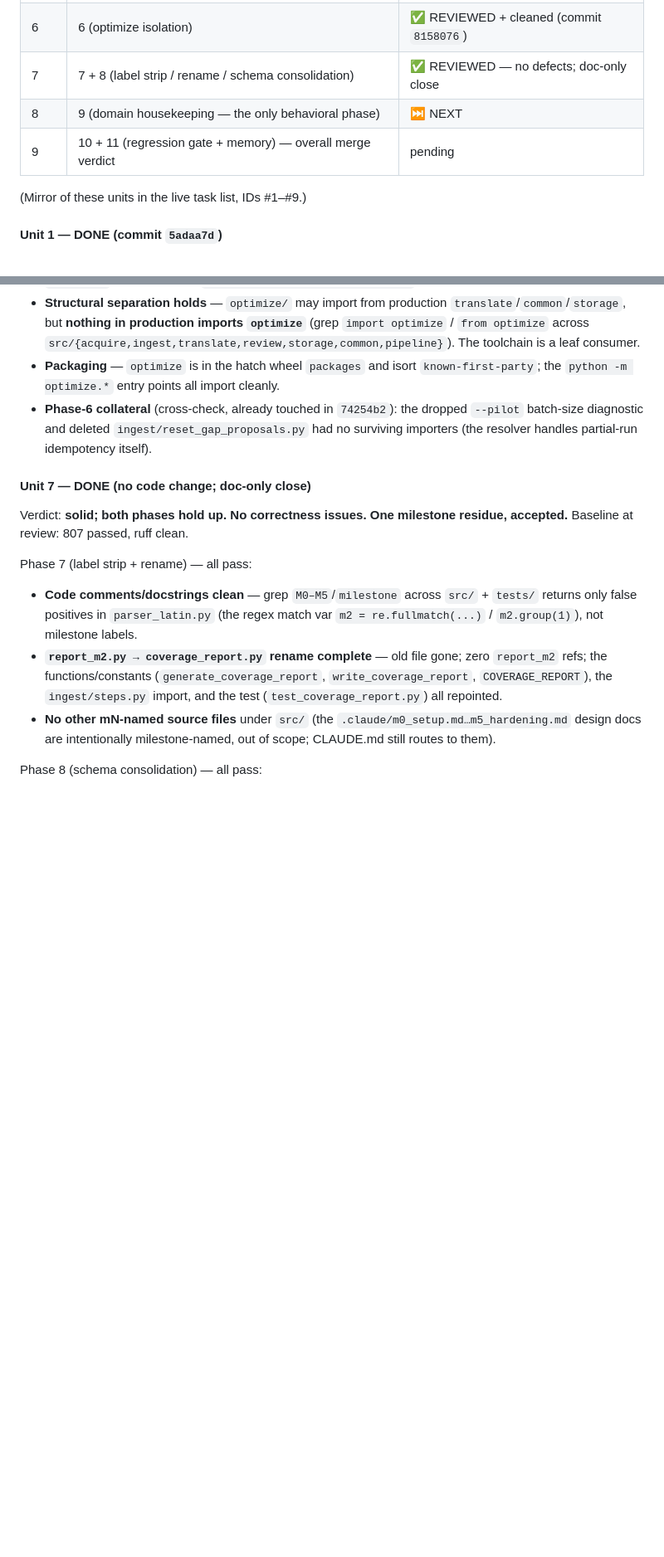
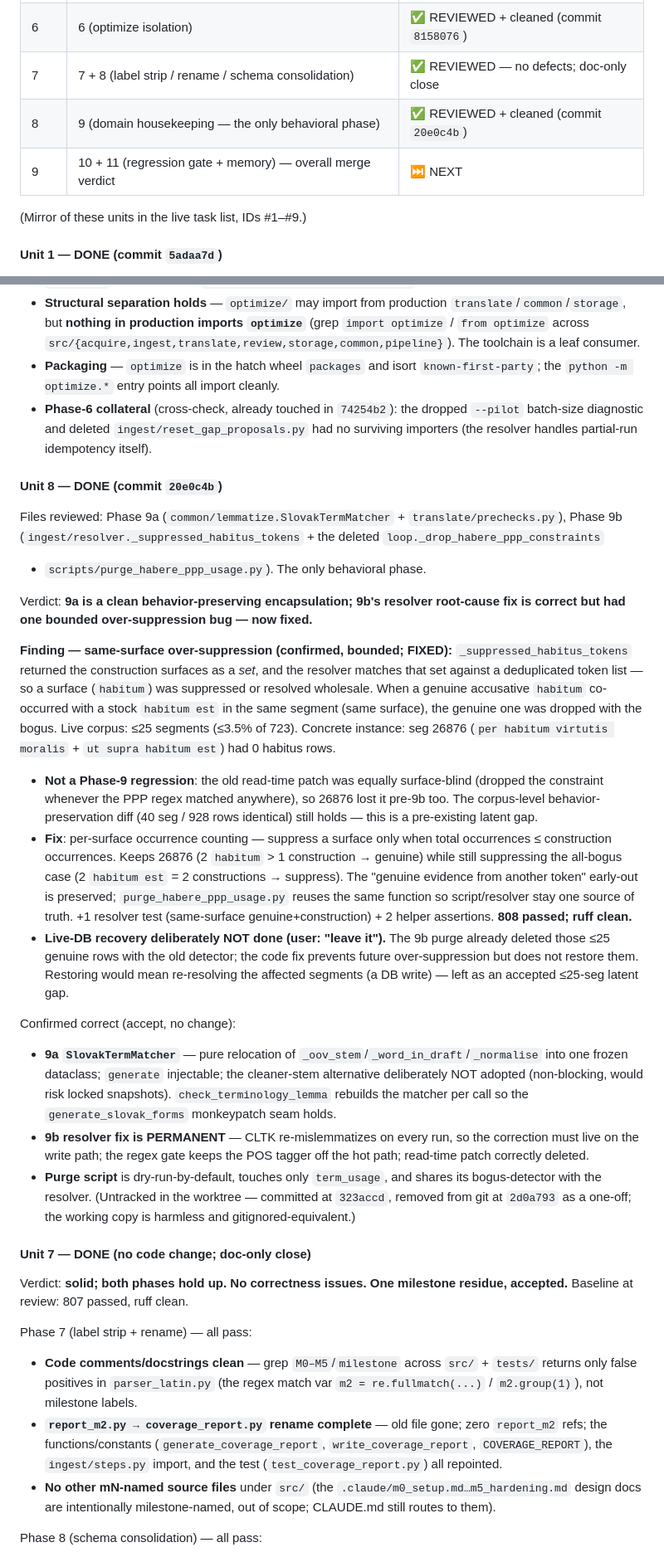
Before and after one commit to dedocibula/aquinas-pipeline, a Markdown page: .claude/refactor_plan.md, 2 parts joined by grey strips. Shown at 83% size. Rendered like a GitHub page; blank space fills up the shorter version.

Commit message:
docs(refactor): record Unit 8 review done (Phase 9 behavioral)
Per-surface habitus suppression fix (20e0c4b); 9a/9b otherwise solid.
Live-DB recovery of ≤25 over-purged rows left as accepted gap (user). Queue Unit 9.

Co-Authored-By: Claude Opus 4.8 <noreply@anthropic.com>

```diff
--- a/.claude/refactor_plan.md
+++ b/.claude/refactor_plan.md
@@ -809,8 +809,8 @@ working tree clean). Before merging `aquinas-refactor` → `main` we walk the br
 | 5 | 5 (pipeline steps/runner/reporting/interactive) | ✅ REVIEWED + cleaned (commit `de8a7f7`) |
 | 6 | 6 (optimize isolation) | ✅ REVIEWED + cleaned (commit `8158076`) |
 | 7 | 7 + 8 (label strip / rename / schema consolidation) | ✅ REVIEWED — no defects; doc-only close |
-| 8 | 9 (domain housekeeping — the only behavioral phase) | ⏭️ NEXT |
-| 9 | 10 + 11 (regression gate + memory) — overall merge verdict | pending |
+| 8 | 9 (domain housekeeping — the only behavioral phase) | ✅ REVIEWED + cleaned (commit `20e0c4b`) |
+| 9 | 10 + 11 (regression gate + memory) — overall merge verdict | ⏭️ NEXT |
 
 (Mirror of these units in the live task list, IDs #1–#9.)
 
@@ -1008,6 +1008,44 @@ Confirm:
   diagnostic and deleted `ingest/reset_gap_proposals.py` had no surviving importers (the resolver handles
   partial-run idempotency itself).
 
+#### Unit 8 — DONE (commit `20e0c4b`)
+Files reviewed: Phase 9a (`common/lemmatize.SlovakTermMatcher` + `translate/prechecks.py`),
+Phase 9b (`ingest/resolver._suppressed_habitus_tokens` + the deleted `loop._drop_habere_ppp_constraints`
++ `scripts/purge_habere_ppp_usage.py`). The only behavioral phase.
+
+Verdict: **9a is a clean behavior-preserving encapsulation; 9b's resolver root-cause fix is correct but
+had one bounded over-suppression bug — now fixed.**
+
+**Finding — same-surface over-suppression (confirmed, bounded; FIXED):** `_suppressed_habitus_tokens`
+returned the construction surfaces as a *set*, and the resolver matches that set against a deduplicated
+token list — so a surface (`habitum`) was suppressed or resolved wholesale. When a genuine accusative
+`habitum` co-occurred with a stock `habitum est` in the same segment (same surface), the genuine one was
+dropped with the bogus. Live corpus: ≤25 segments (≤3.5% of 723). Concrete instance: seg 26876
+(`per habitum virtutis moralis` + `ut supra habitum est`) had 0 habitus rows.
+- **Not a Phase-9 regression**: the old read-time patch was equally surface-blind (dropped the constraint
+  whenever the PPP regex matched anywhere), so 26876 lost it pre-9b too. The corpus-level
+  behavior-preservation diff (40 seg / 928 rows identical) still holds — this is a pre-existing latent gap.
+- **Fix**: per-surface occurrence counting — suppress a surface only when total occurrences ≤ construction
+  occurrences. Keeps 26876 (2 `habitum` > 1 construction → genuine) while still suppressing the all-bogus
+  case (2 `habitum est` = 2 constructions → suppress). The "genuine evidence from another token" early-out
+  is preserved; `purge_habere_ppp_usage.py` reuses the same function so script/resolver stay one source of
+  truth. +1 resolver test (same-surface genuine+construction) + 2 helper assertions. **808 passed; ruff clean.**
+- **Live-DB recovery deliberately NOT done (user: "leave it").** The 9b purge already deleted those ≤25
+  genuine rows with the old detector; the code fix prevents future over-suppression but does not restore
+  them. Restoring would mean re-resolving the affected segments (a DB write) — left as an accepted ≤25-seg
+  latent gap.
+
+Confirmed correct (accept, no change):
+- **9a `SlovakTermMatcher`** — pure relocation of `_oov_stem`/`_word_in_draft`/`_normalise` into one frozen
+  dataclass; `generate` injectable; the cleaner-stem alternative deliberately NOT adopted (non-blocking,
+  would risk locked snapshots). `check_terminology_lemma` rebuilds the matcher per call so the
+  `generate_slovak_forms` monkeypatch seam holds.
+- **9b resolver fix is PERMANENT** — CLTK re-mislemmatizes on every run, so the correction must live on the
+  write path; the regex gate keeps the POS tagger off the hot path; read-time patch correctly deleted.
+- **Purge script** is dry-run-by-default, touches only `term_usage`, and shares its bogus-detector with the
+  resolver. (Untracked in the worktree — committed at `323accd`, removed from git at `2d0a793` as a one-off;
+  the working copy is harmless and gitignored-equivalent.)
+
 #### Unit 7 — DONE (no code change; doc-only close)
 Verdict: **solid; both phases hold up. No correctness issues. One milestone residue, accepted.**
 Baseline at review: 807 passed, ruff clean.
```
